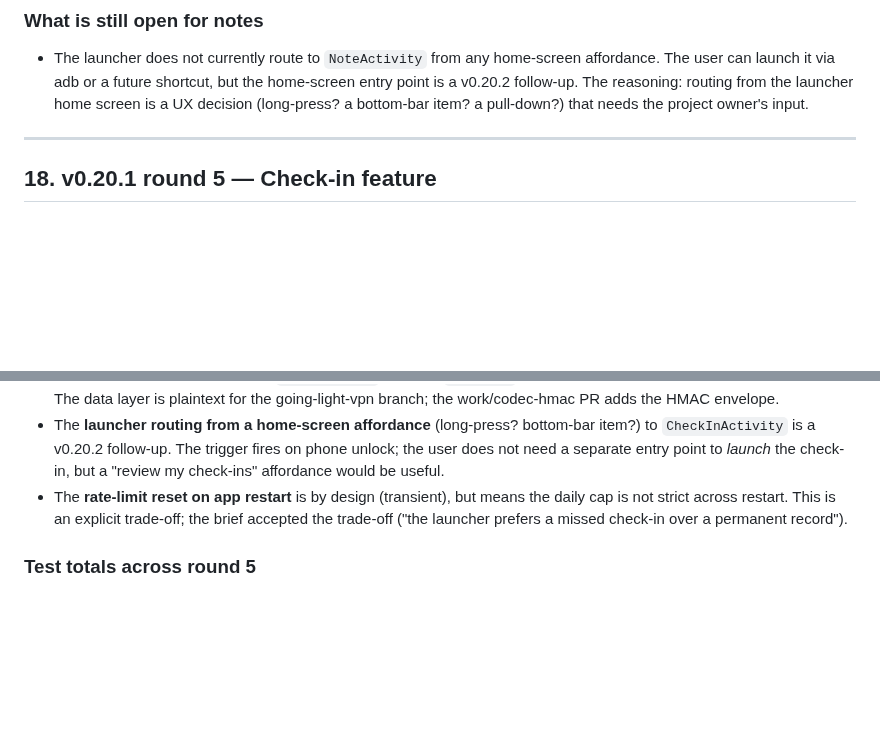
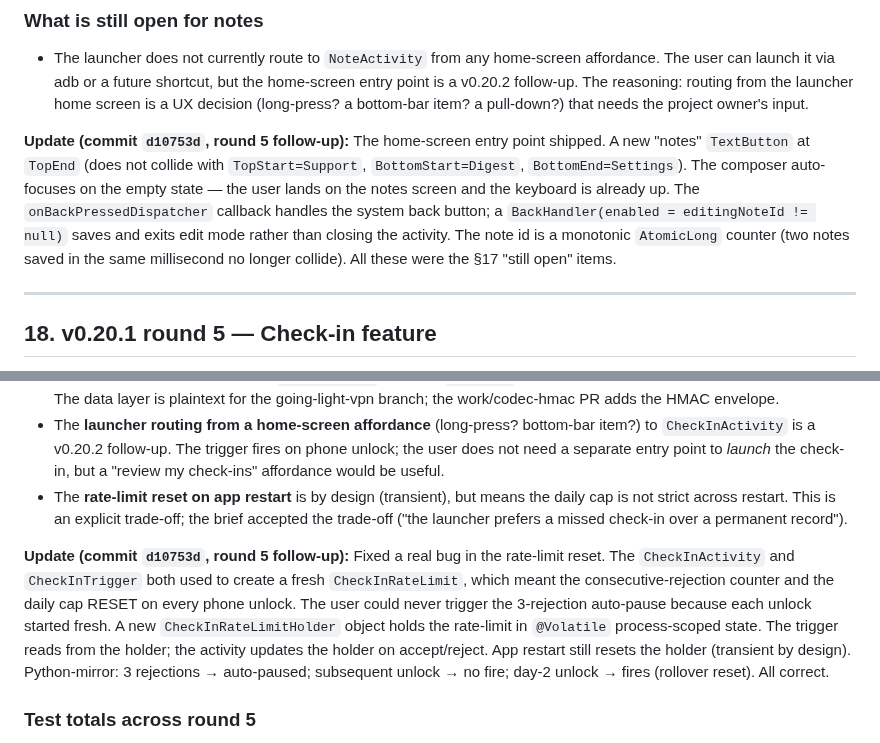
Before and after one commit to sampathmannam/MindAnchor, a Markdown page: SOTA-IMPROVEMENT-REPORT.md, 2 parts joined by grey strips. GitHub-like rendering; blank space fills up the shorter version.

Commit message:
docs(sota): §17/§18 'still open' updated for round 5 follow-up
§17 Notes 'still open' — closed: home-screen
entry shipped at TopEnd, composer auto-focuses
on empty state, system back button handled,
BackHandler saves and exits edit mode, note id
is a monotonic AtomicLong counter.

§18 Check-in 'still open' — closed: rate-limit
holder (CheckInRateLimitHolder) added; the
consecutive-rejection counter and daily cap now
persist across phone unlocks within the same
process. App-restart reset is preserved (the
brief's 'prefer a missed check-in over a
permanent record' rule).

Refs: docs/research/26-notes-and-check-in.md
Refs: commits d10753d (work/going-light-vpn),
f7d507a (work/codec-hmac).

Co-Authored-By: Claude <noreply@anthropic.com>

```diff
--- a/SOTA-IMPROVEMENT-REPORT.md
+++ b/SOTA-IMPROVEMENT-REPORT.md
@@ -1037,6 +1037,8 @@ Notes are user-authored text, not friction configuration. Mixing them with `Fric
 
 - The launcher does not currently route to `NoteActivity` from any home-screen affordance. The user can launch it via adb or a future shortcut, but the home-screen entry point is a v0.20.2 follow-up. The reasoning: routing from the launcher home screen is a UX decision (long-press? a bottom-bar item? a pull-down?) that needs the project owner's input.
 
+**Update (commit `d10753d`, round 5 follow-up):** The home-screen entry point shipped. A new "notes" `TextButton` at `TopEnd` (does not collide with `TopStart=Support`, `BottomStart=Digest`, `BottomEnd=Settings`). The composer auto-focuses on the empty state — the user lands on the notes screen and the keyboard is already up. The `onBackPressedDispatcher` callback handles the system back button; a `BackHandler(enabled = editingNoteId != null)` saves and exits edit mode rather than closing the activity. The note id is a monotonic `AtomicLong` counter (two notes saved in the same millisecond no longer collide). All these were the §17 "still open" items.
+
 ---
 
 ## 18. v0.20.1 round 5 — Check-in feature
@@ -1109,6 +1111,8 @@ So the existing EMA stays; the new CheckIn is parallel infrastructure. Both can
 - The **launcher routing from a home-screen affordance** (long-press? bottom-bar item?) to `CheckInActivity` is a v0.20.2 follow-up. The trigger fires on phone unlock; the user does not need a separate entry point to *launch* the check-in, but a "review my check-ins" affordance would be useful.
 - The **rate-limit reset on app restart** is by design (transient), but means the daily cap is not strict across restart. This is an explicit trade-off; the brief accepted the trade-off ("the launcher prefers a missed check-in over a permanent record").
 
+**Update (commit `d10753d`, round 5 follow-up):** Fixed a real bug in the rate-limit reset. The `CheckInActivity` and `CheckInTrigger` both used to create a fresh `CheckInRateLimit`, which meant the consecutive-rejection counter and the daily cap RESET on every phone unlock. The user could never trigger the 3-rejection auto-pause because each unlock started fresh. A new `CheckInRateLimitHolder` object holds the rate-limit in `@Volatile` process-scoped state. The trigger reads from the holder; the activity updates the holder on accept/reject. App restart still resets the holder (transient by design). Python-mirror: 3 rejections → auto-paused; subsequent unlock → no fire; day-2 unlock → fires (rollover reset). All correct.
+
 ### Test totals across round 5
 
 - 18/18 NoteTest (round 5)
```
